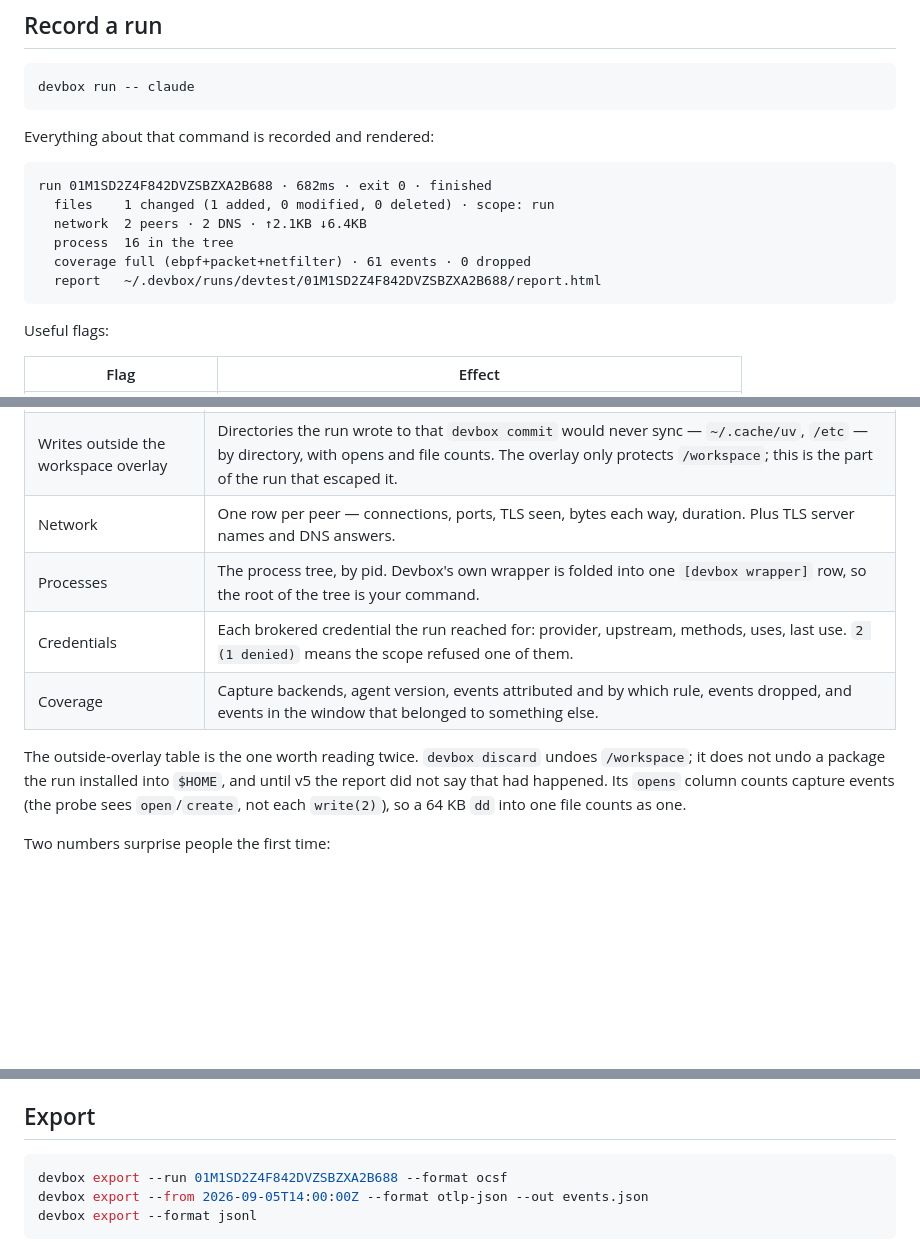
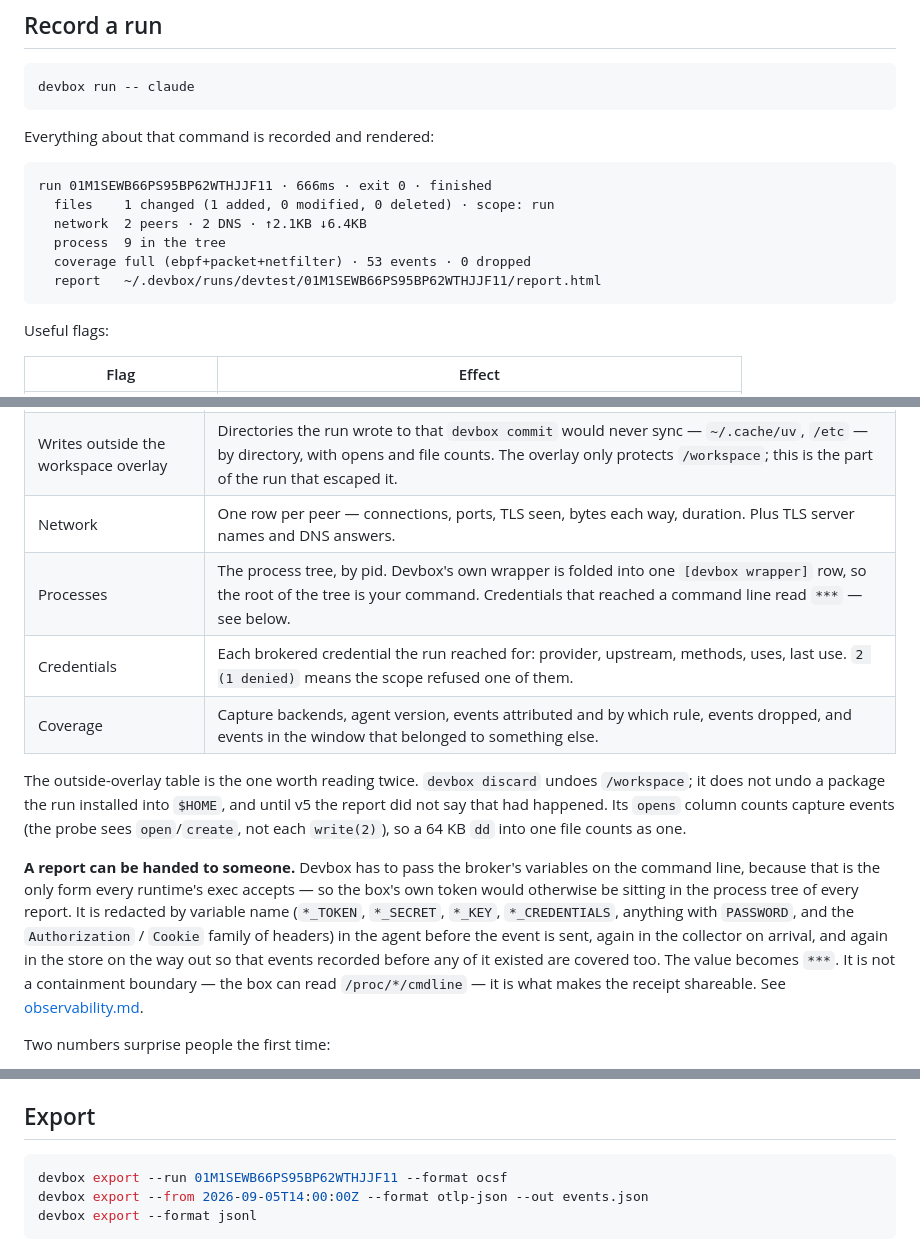
Before and after one commit to ethannortharc/devbox, a Markdown page: docs/quickstart-v5.md, 3 parts joined by grey strips. Drawn GitHub-style; blank space fills up the shorter version.

````diff
--- a/docs/quickstart-v5.md
+++ b/docs/quickstart-v5.md
@@ -32,12 +32,12 @@ devbox run -- claude
 Everything about that command is recorded and rendered:
 
 ```
-run 01M1SD2Z4F842DVZSBZXA2B688 · 682ms · exit 0 · finished
+run 01M1SEWB66PS95BP62WTHJJF11 · 666ms · exit 0 · finished
   files    1 changed (1 added, 0 modified, 0 deleted) · scope: run
   network  2 peers · 2 DNS · ↑2.1KB ↓6.4KB
-  process  16 in the tree
-  coverage full (ebpf+packet+netfilter) · 61 events · 0 dropped
-  report   ~/.devbox/runs/devtest/01M1SD2Z4F842DVZSBZXA2B688/report.html
+  process  9 in the tree
+  coverage full (ebpf+packet+netfilter) · 53 events · 0 dropped
+  report   ~/.devbox/runs/devtest/01M1SEWB66PS95BP62WTHJJF11/report.html
 ```
 
 Useful flags:
@@ -74,7 +74,7 @@ can attribute events to them — see [observability.md](observability.md#run-att
 | Files | The diff of the checkpoint taken before the run against the one taken after. `scope: run` means exactly that; `scope: box` would mean the whole box's overlay. |
 | Writes outside the workspace overlay | Directories the run wrote to that `devbox commit` would never sync — `~/.cache/uv`, `/etc` — by directory, with opens and file counts. The overlay only protects `/workspace`; this is the part of the run that escaped it. |
 | Network | One row per peer — connections, ports, TLS seen, bytes each way, duration. Plus TLS server names and DNS answers. |
-| Processes | The process tree, by pid. Devbox's own wrapper is folded into one `[devbox wrapper]` row, so the root of the tree is your command. |
+| Processes | The process tree, by pid. Devbox's own wrapper is folded into one `[devbox wrapper]` row, so the root of the tree is your command. Credentials that reached a command line read `***` — see below. |
 | Credentials | Each brokered credential the run reached for: provider, upstream, methods, uses, last use. `2 (1 denied)` means the scope refused one of them. |
 | Coverage | Capture backends, agent version, events attributed and by which rule, events dropped, and events in the window that belonged to something else. |
 
@@ -83,6 +83,18 @@ undoes `/workspace`; it does not undo a package the run installed into `$HOME`,
 and until v5 the report did not say that had happened. Its `opens` column counts
 capture events (the probe sees `open`/`create`, not each `write(2)`), so a 64 KB
 `dd` into one file counts as one.
+
+**A report can be handed to someone.** Devbox has to pass the broker's
+variables on the command line, because that is the only form every runtime's
+exec accepts — so the box's own token would otherwise be sitting in the process
+tree of every report. It is redacted by variable name (`*_TOKEN`, `*_SECRET`,
+`*_KEY`, `*_CREDENTIALS`, anything with `PASSWORD`, and the `Authorization` /
+`Cookie` family of headers) in the agent before the event is sent, again in the
+collector on arrival, and again in the store on the way out so that events
+recorded before any of it existed are covered too. The value becomes `***`.
+It is not a containment boundary — the box can read `/proc/*/cmdline` — it is
+what makes the receipt shareable. See
+[observability.md](observability.md#secrets-that-reach-an-argv).
 
 Two numbers surprise people the first time:
 
@@ -211,7 +223,7 @@ it comes back as `-32600`.
 ## Export
 
 ```bash
-devbox export --run 01M1SD2Z4F842DVZSBZXA2B688 --format ocsf
+devbox export --run 01M1SEWB66PS95BP62WTHJJF11 --format ocsf
 devbox export --from 2026-09-05T14:00:00Z --format otlp-json --out events.json
 devbox export --format jsonl
 ```
````
Also changed, not shown: README.md (+50 -11 lines), docs/screenshot-console.png.
